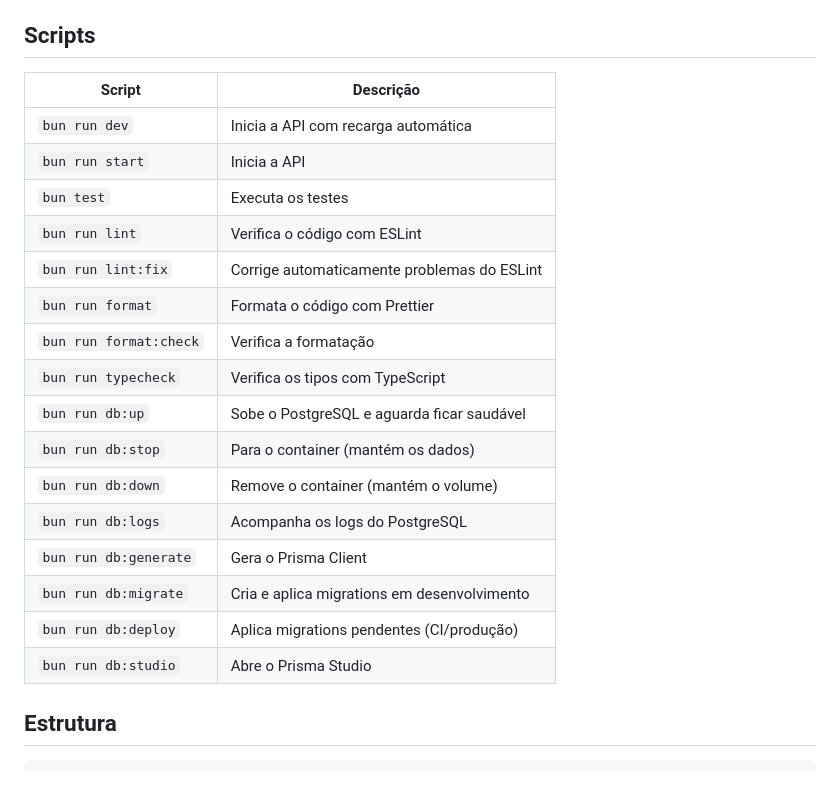
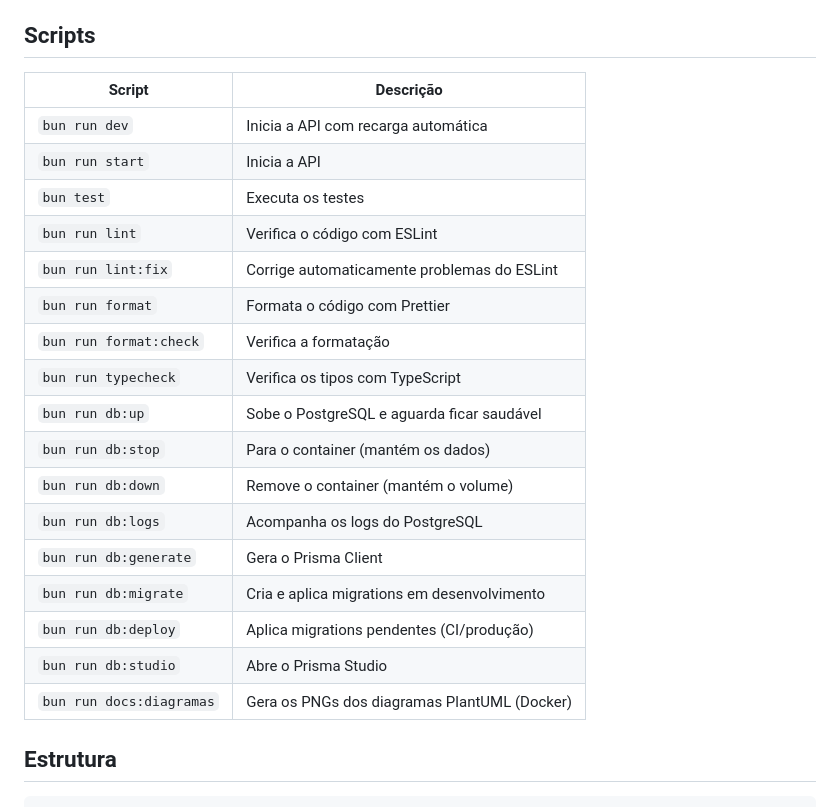
Before and after one commit to JlucasFaria/sghss-api, a Markdown page: README.md, the part around the change. Drawn GitHub-style.

```diff
--- a/README.md
+++ b/README.md
@@ -48,24 +48,25 @@ A API sobe em `http://localhost:3000`. Para verificar: `GET /health`.
 
 ## Scripts
 
-| Script                 | Descrição                                   |
-| ---------------------- | ------------------------------------------- |
-| `bun run dev`          | Inicia a API com recarga automática         |
-| `bun run start`        | Inicia a API                                |
-| `bun test`             | Executa os testes                           |
-| `bun run lint`         | Verifica o código com ESLint                |
-| `bun run lint:fix`     | Corrige automaticamente problemas do ESLint |
-| `bun run format`       | Formata o código com Prettier               |
-| `bun run format:check` | Verifica a formatação                       |
-| `bun run typecheck`    | Verifica os tipos com TypeScript            |
-| `bun run db:up`        | Sobe o PostgreSQL e aguarda ficar saudável  |
-| `bun run db:stop`      | Para o container (mantém os dados)          |
-| `bun run db:down`      | Remove o container (mantém o volume)        |
-| `bun run db:logs`      | Acompanha os logs do PostgreSQL             |
-| `bun run db:generate`  | Gera o Prisma Client                        |
-| `bun run db:migrate`   | Cria e aplica migrations em desenvolvimento |
-| `bun run db:deploy`    | Aplica migrations pendentes (CI/produção)   |
-| `bun run db:studio`    | Abre o Prisma Studio                        |
+| Script                   | Descrição                                    |
+| ------------------------ | -------------------------------------------- |
+| `bun run dev`            | Inicia a API com recarga automática          |
+| `bun run start`          | Inicia a API                                 |
+| `bun test`               | Executa os testes                            |
+| `bun run lint`           | Verifica o código com ESLint                 |
+| `bun run lint:fix`       | Corrige automaticamente problemas do ESLint  |
+| `bun run format`         | Formata o código com Prettier                |
+| `bun run format:check`   | Verifica a formatação                        |
+| `bun run typecheck`      | Verifica os tipos com TypeScript             |
+| `bun run db:up`          | Sobe o PostgreSQL e aguarda ficar saudável   |
+| `bun run db:stop`        | Para o container (mantém os dados)           |
+| `bun run db:down`        | Remove o container (mantém o volume)         |
+| `bun run db:logs`        | Acompanha os logs do PostgreSQL              |
+| `bun run db:generate`    | Gera o Prisma Client                         |
+| `bun run db:migrate`     | Cria e aplica migrations em desenvolvimento  |
+| `bun run db:deploy`      | Aplica migrations pendentes (CI/produção)    |
+| `bun run db:studio`      | Abre o Prisma Studio                         |
+| `bun run docs:diagramas` | Gera os PNGs dos diagramas PlantUML (Docker) |
 
 ## Estrutura
 
```
Also changed, not shown: docs/casos-de-uso.md (added, +71 -0 lines), docs/diagramas/casos-de-uso-administrador.png (added), docs/diagramas/casos-de-uso-paciente.png (added), docs/diagramas/casos-de-uso-profissional.png (added), 5 other files.
